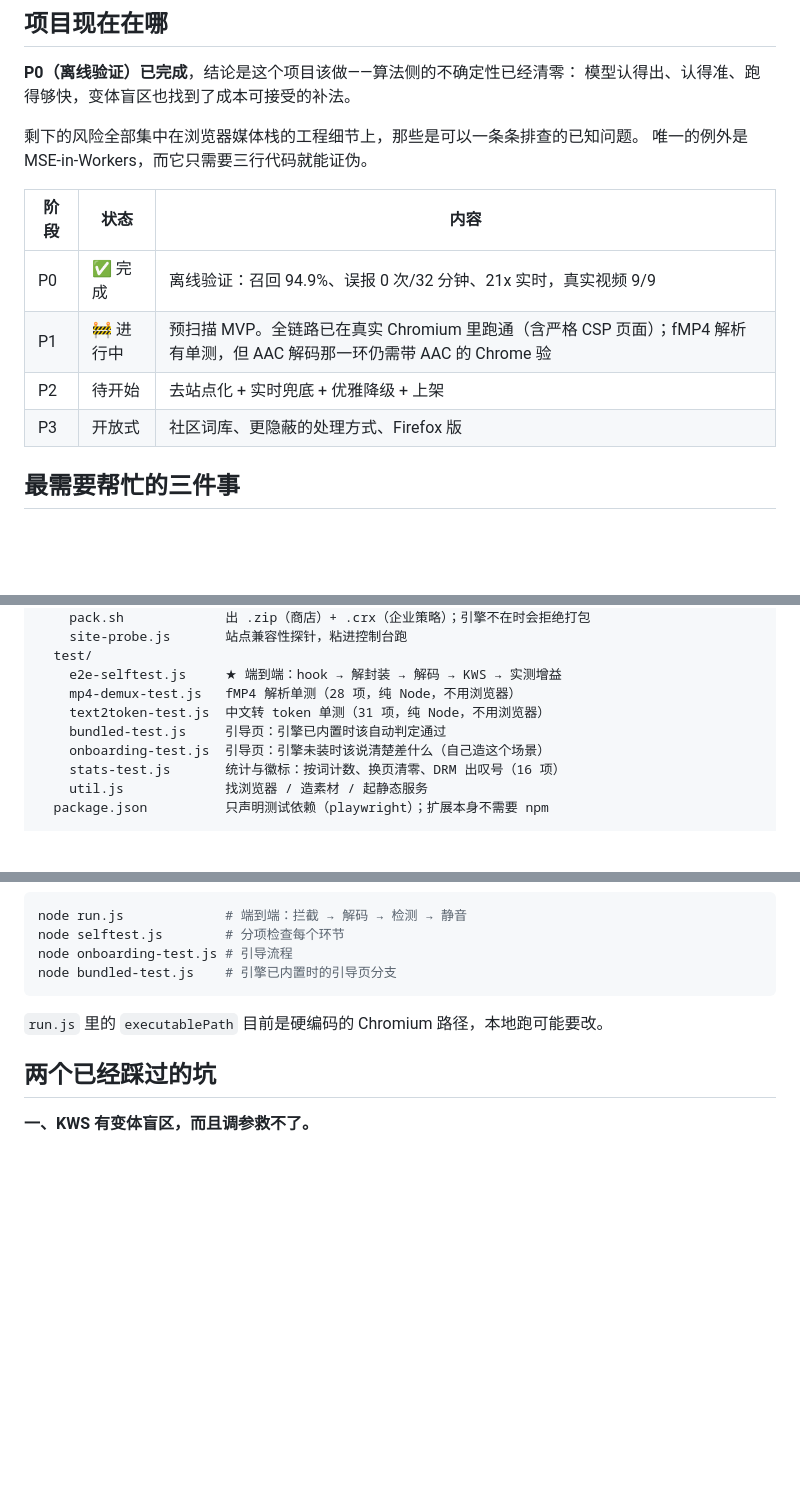
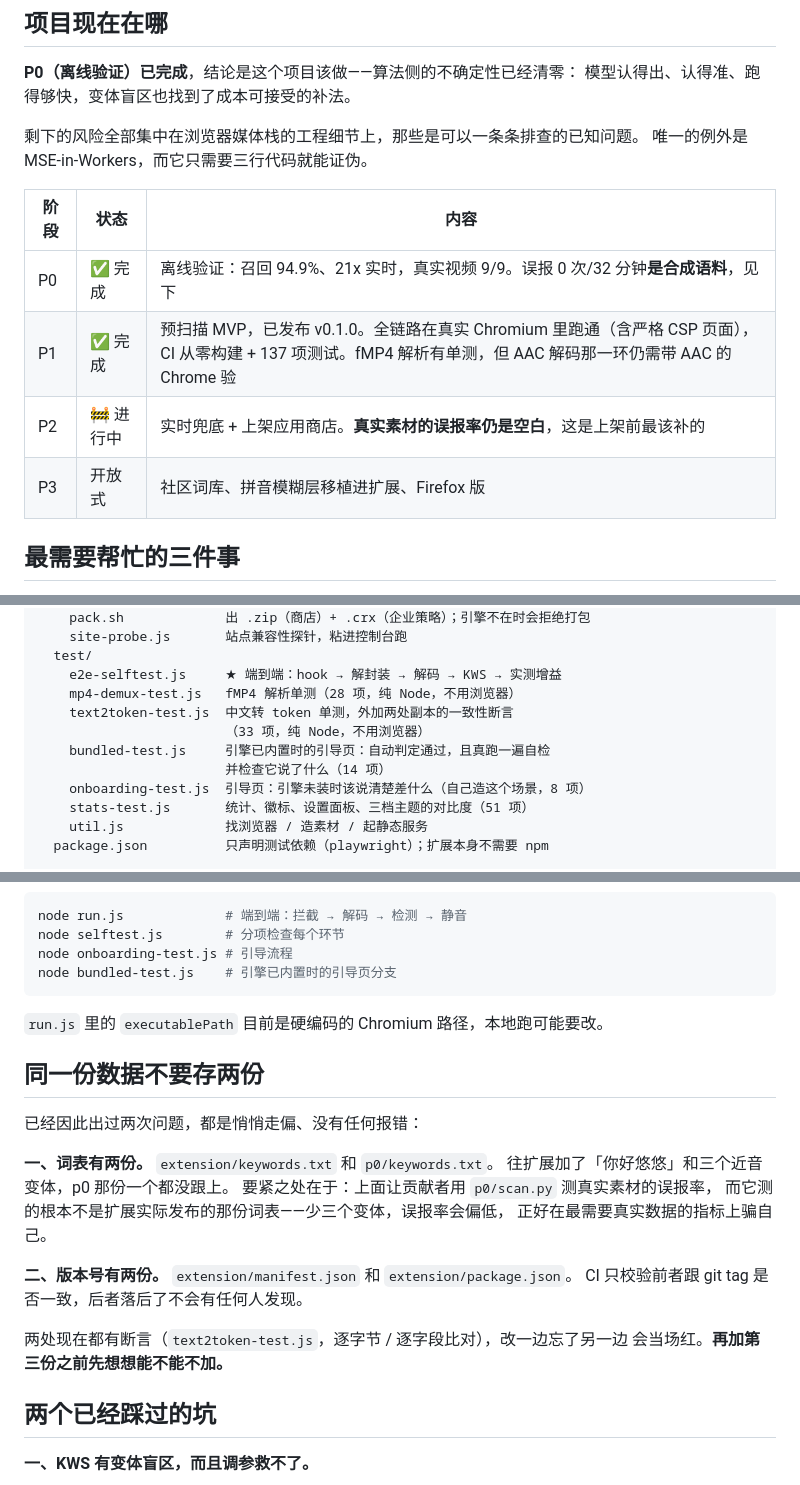
Before and after one commit to jingchaoqi/wakeword-firewall, a Markdown page: CONTRIBUTING.md, 3 parts joined by grey strips. Drawn GitHub-style; blank space fills up the shorter version.

Commit message:
文档对齐现状：测试项数、项目阶段、两条早已做完的待办
逐条对着代码核了一遍，七处过期：

测试清单的项数全是旧的
- text2token-test 31 → 33，stats-test 16 → 51
- bundled-test / onboarding-test 原本没写项数，补上 14 / 8
- stats-test 的职责也早就不止「统计与徽标」，现在还覆盖设置面板和
  三档主题的对比度，描述一并重写

项目阶段表停在发布之前
- P1 还标着「进行中」，而 v0.1.0 已经发出去了 → 改成已完成
- P2 从「待开始」改成进行中，并点明真实素材误报率仍是空白，
  那是上架前最该补的一项
- P0 那行的「误报 0 次/32 分钟」补上「是合成语料」

待办清单里两条其实早做完了
- DRM / 杜比 / worker-MSE 的优雅降级：写了，图标出 !、面板说明原因
- 去站点化：grep 过全项目，没有任何站点特判，hook 的是 MediaSource
  本身，容器按内容嗅探。只有两处注释提到 YouTube 用什么容器，那不是适配

新增一节「同一份数据不要存两份」
上一个提交暴露的两处漂移值得单独记——都是悄悄走偏、没有任何报错。
写清为什么要紧、现在有哪些断言挡着。

README：「如果 Releases 页面暂时没有可下载的版本」——v0.1.0 已经在那了。

核对过：存储表 15 个键与代码一致，两个文档的目录锚点与跨文件链接无死链。

Co-Authored-By: Claude Opus 5 (1M context) <noreply@anthropic.com>

```diff
--- a/CONTRIBUTING.md
+++ b/CONTRIBUTING.md
@@ -33,10 +34,10 @@
 
 | 阶段 | 状态 | 内容 |
 |---|---|---|
-| P0 | ✅ 完成 | 离线验证：召回 94.9%、误报 0 次/32 分钟、21x 实时，真实视频 9/9 |
-| P1 | 🚧 进行中 | 预扫描 MVP。全链路已在真实 Chromium 里跑通（含严格 CSP 页面）；fMP4 解析有单测，但 AAC 解码那一环仍需带 AAC 的 Chrome 验 |
-| P2 | 待开始 | 去站点化 + 实时兜底 + 优雅降级 + 上架 |
-| P3 | 开放式 | 社区词库、更隐蔽的处理方式、Firefox 版 |
+| P0 | ✅ 完成 | 离线验证：召回 94.9%、21x 实时，真实视频 9/9。误报 0 次/32 分钟**是合成语料**，见下 |
+| P1 | ✅ 完成 | 预扫描 MVP，已发布 v0.1.0。全链路在真实 Chromium 里跑通（含严格 CSP 页面），CI 从零构建 + 137 项测试。fMP4 解析有单测，但 AAC 解码那一环仍需带 AAC 的 Chrome 验 |
+| P2 | 🚧 进行中 | 实时兜底 + 上架应用商店。**真实素材的误报率仍是空白**，这是上架前最该补的 |
+| P3 | 开放式 | 社区词库、拼音模糊层移植进扩展、Firefox 版 |
 
 ## 最需要帮忙的三件事
 
@@ -136,10 +137,12 @@ extension/              Chrome MV3 扩展本体
   test/
     e2e-selftest.js     ★ 端到端：hook → 解封装 → 解码 → KWS → 实测增益
     mp4-demux-test.js   fMP4 解析单测（28 项，纯 Node，不用浏览器）
-    text2token-test.js  中文转 token 单测（31 项，纯 Node，不用浏览器）
-    bundled-test.js     引导页：引擎已内置时该自动判定通过
-    onboarding-test.js  引导页：引擎未装时该说清楚差什么（自己造这个场景）
-    stats-test.js       统计与徽标：按词计数、换页清零、DRM 出叹号（16 项）
+    text2token-test.js  中文转 token 单测，外加两处副本的一致性断言
+                        （33 项，纯 Node，不用浏览器）
+    bundled-test.js     引擎已内置时的引导页：自动判定通过，且真跑一遍自检
+                        并检查它说了什么（14 项）
+    onboarding-test.js  引导页：引擎未装时该说清楚差什么（自己造这个场景，8 项）
+    stats-test.js       统计、徽标、设置面板、三档主题的对比度（51 项）
     util.js             找浏览器 / 造素材 / 起静态服务
   package.json          只声明测试依赖（playwright）；扩展本身不需要 npm
 
@@ -544,6 +547,22 @@ node bundled-test.js    # 引擎已内置时的引导页分支
 
 `run.js` 里的 `executablePath` 目前是硬编码的 Chromium 路径，本地跑可能要改。
 
+## 同一份数据不要存两份
+
+已经因此出过两次问题，都是悄悄走偏、没有任何报错：
+
+**一、词表有两份。** `extension/keywords.txt` 和 `p0/keywords.txt`。
+往扩展加了「你好悠悠」和三个近音变体，p0 那份一个都没跟上。
+要紧之处在于：上面让贡献者用 `p0/scan.py` 测真实素材的误报率，
+而它测的根本不是扩展实际发布的那份词表——少三个变体，误报率会偏低，
+正好在最需要真实数据的指标上骗自己。
+
+**二、版本号有两份。** `extension/manifest.json` 和 `extension/package.json`。
+CI 只校验前者跟 git tag 是否一致，后者落后了不会有任何人发现。
+
+两处现在都有断言（`text2token-test.js`，逐字节 / 逐字段比对），改一边忘了另一边
+会当场红。**再加第三份之前先想想能不能不加。**
+
 ## 两个已经踩过的坑
 
 **一、KWS 有变体盲区，而且调参救不了。**
```
Also changed, not shown: other parts of CONTRIBUTING.md (+7 -2 lines), README.md (+1 -1 lines).
